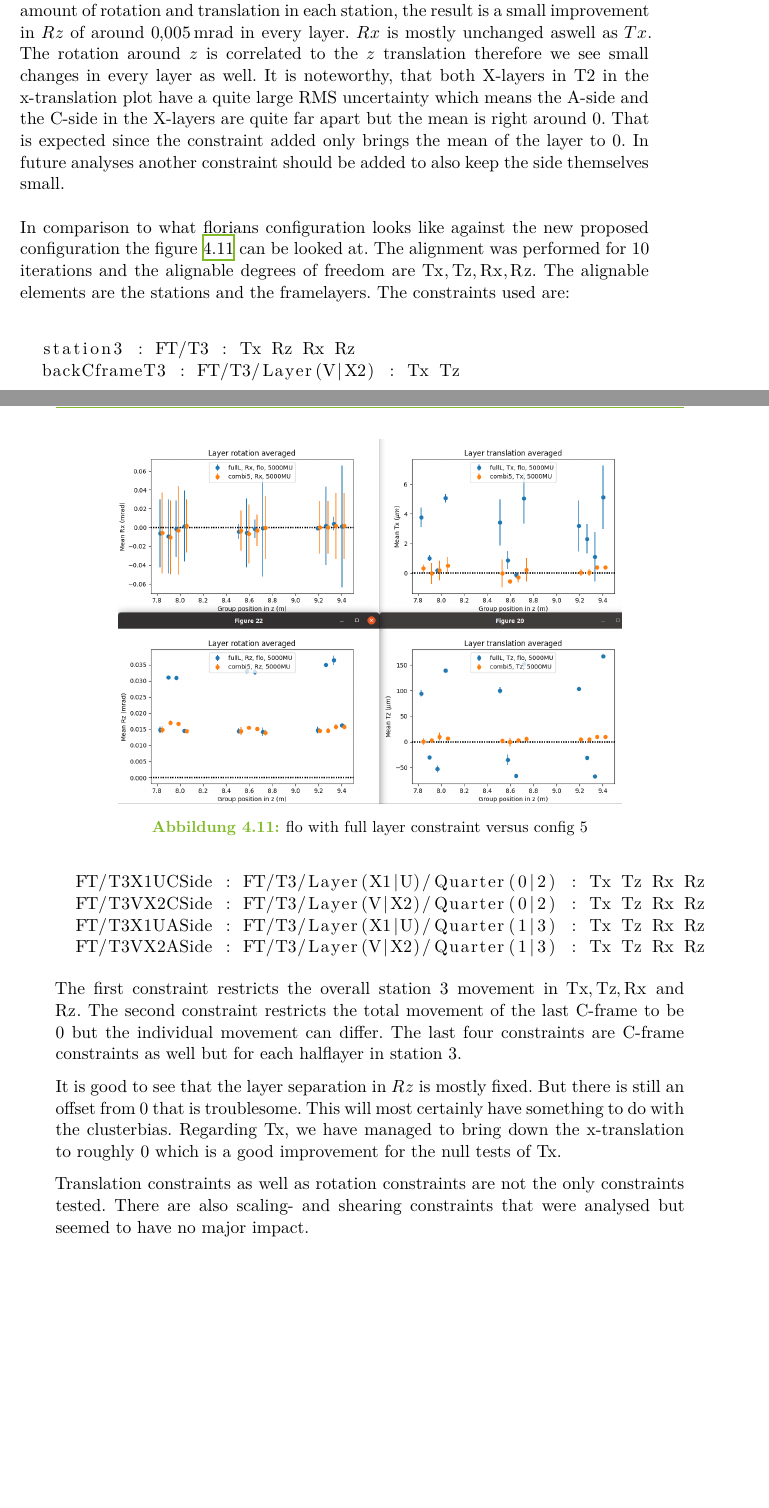
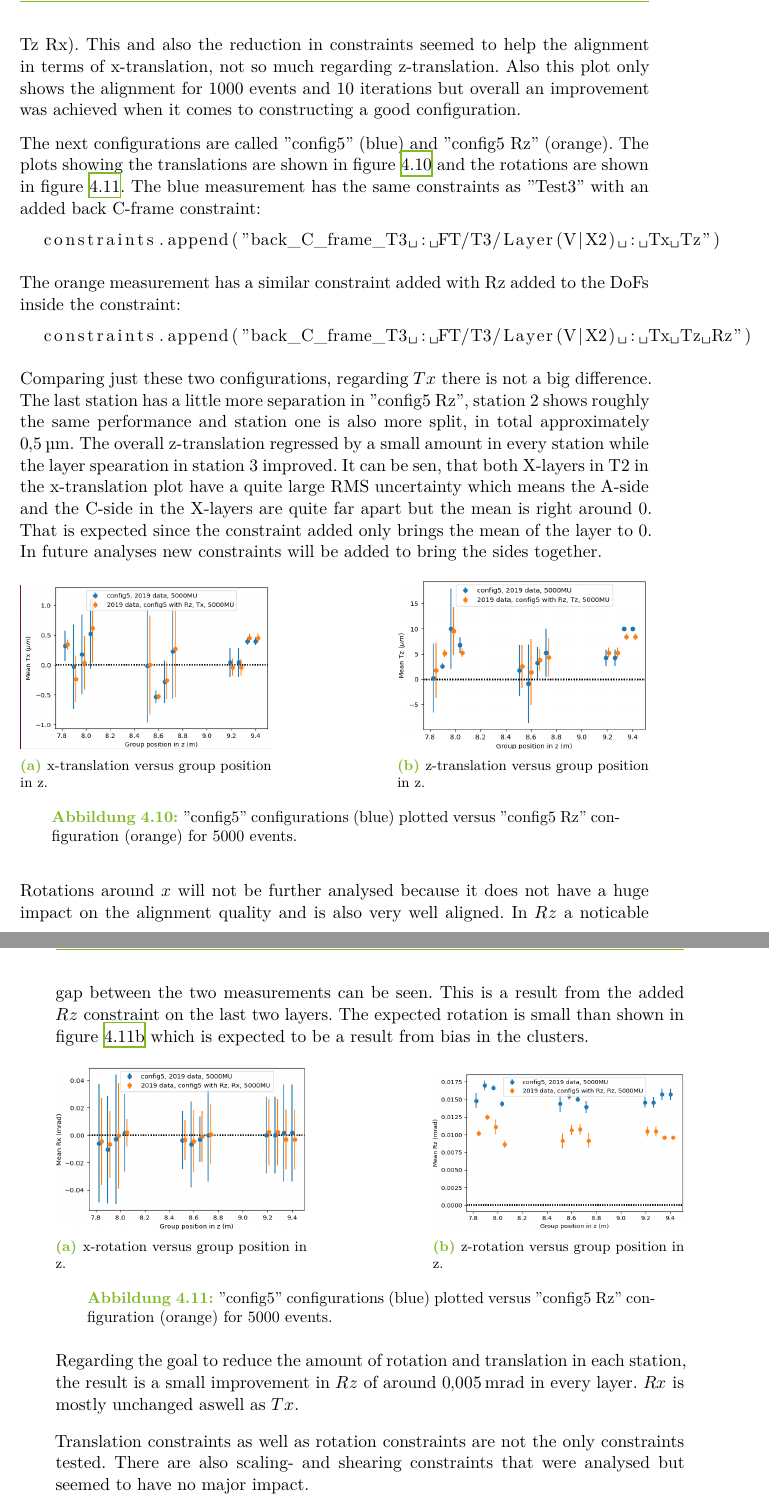
Before and after one commit to NilBre/MASTER_thesis, a LaTeX thesis (thesis.tex, which reads content/story.tex): two parts of pages 33 and 34 of 53 before the commit and two parts of pages 33 and 34 of 51 after it, joined at a grey line, cut at the place of the change, the shorter picture padded with empty space. Compiled offline with XeLaTeX.

Commit message:
tuesday 3rd: finished story and theory

```diff
--- a/content/story.tex
+++ b/content/story.tex
@@ -304,5 +308,60 @@ Therefore we will now compare further configuration drafts to the "config5" with
+two the X-layers are separating from the stereolayers. The X-layers also have a noticable RMS uncertainty. In this configuration the degrees of freedom are chose in a way for the alignment to either use them as two pairs of cartesian coordinates (Tx Tz, and Rx Rz) or interpret them as two pairs of polar coordinates (Tx Rz and Tz Rx).
+This and also the reduction in constraints seemed to help the alignment in terms of x-translation, not so much regarding z-translation. Also this plot only shows the alignment for 1000 events and 10 iterations but overall an improvement was achieved
+when it comes to constructing a good configuration.
 
-and the dataset used is taken from the bookkeeping (which exact one).
+The next configurations are called "config5" (blue) and "config5 Rz" (orange). The plots showing the translations are shown in figure \ref{fig:config5_tra} and the rotations are shown in figure \ref{fig:config5_rot}.
+The blue measurement has the same constraints as "Test3" with an added back C-frame constraint:
+\begin{lstlisting}[language=Python]
+  constraints.append("back_C_frame_T3 : FT/T3/Layer(V|X2) : Tx Tz")
+\end{lstlisting}
+
+The orange measurement has a similar constraint added with Rz added to the DoFs inside the constraint:
+\begin{lstlisting}[language=Python]
+  constraints.append("back_C_frame_T3 : FT/T3/Layer(V|X2) : Tx Tz Rz")
+\end{lstlisting}
+
+Comparing just these two configurations, regarding $Tx$ there is not a big difference.
+The last station has a little more separation in "config5 Rz", station 2 shows roughly the same performance and station one is also more split, in total approximately
+$\SI{0.5}{\micro\metre}$. The overall z-translation regressed by a small amount in every station while the layer spearation in station 3 improved.
+It can be sen, that both X-layers in T2 in the x-translation plot have a quite large RMS uncertainty which means the A-side and the C-side in the X-layers are quite far apart but the mean is right around 0. That is expected since the constraint added only brings the mean of the layer to 0. In future analyses new constraints will be added to bring the sides together.
+% config 5
+\begin{figure}
+  \centering
+  \begin{subfigure}[b]{0.4\textwidth}
+    \centering
+    \includegraphics[width=\textwidth]{plots/renewed_plots/Tx.png}
+    \caption{x-translation versus group position in z.}
+    \label{fig:config5_Tx}
+  \end{subfigure}
+  \hfill
+  \begin{subfigure}[b]{0.4\textwidth}
+    \centering
+    \includegraphics[width=\textwidth]{plots/renewed_plots/Tz.png}
+    \caption{z-translation versus group position in z.}
+    \label{fig:config5_Tz}
+  \end{subfigure}
+  \caption{"config5" configurations (blue) plotted versus "config5 Rz" configuration (orange) for 5000 events.}
+  \label{fig:config5_tra}
+\end{figure}
+
+Rotations around $x$ will not be further analysed because it does not have a huge impact on the alignment quality and is also very well aligned. In $Rz$ a noticable gap
+between the two measurements can be seen. This is a result from the added $Rz$
+constraint on the last two layers. The expected rotation is small than shown in figure \ref{fig:config5_Rz} which is expected to be a result from bias in the clusters.
 
 \begin{figure}
   \centering
+  \begin{subfigure}[b]{0.4\textwidth}
+    \centering
+    \includegraphics[width=\textwidth]{plots/renewed_plots/Rx.png}
+    \caption{x-rotation versus group position in z.}
+    \label{fig:config5_Rx}
+  \end{subfigure}
+  \hfill
+  \begin{subfigure}[b]{0.4\textwidth}
+    \centering
+    \includegraphics[width=\textwidth]{plots/renewed_plots/Rz.png}
+    \caption{z-rotation versus group position in z.}
+    \label{fig:config5_Rz}
+  \end{subfigure}
+  \caption{"config5" configurations (blue) plotted versus "config5 Rz" configuration (orange) for 5000 events.}
+  \label{fig:config5_rot}
@@ -312,63 +368,36 @@ and the dataset used is taken from the bookkeeping (which exact one).
 \end{figure}
 
-In figure \ref{fig:withRz} config5 is plotted against itself but with and added constraint to Rz.
-The change is the constraint: (fill constraint here).
-% only show Tx and Rz
 Regarding the goal to reduce the amount of rotation and translation in each station,
-the result is a small improvement in $Rz$ of around $\SI{0.005}{\milli\radian}$ in every layer. $Rx$ is mostly unchanged aswell as $Tx$. The rotation around $z$ is correlated to the $z$ translation therefore we see small changes in every layer as well.
-It is noteworthy, that both X-layers in T2 in the x-translation plot have a quite large RMS uncertainty which means the A-side and the C-side in the X-layers are quite far apart but the mean is right around 0. That is expected since the constraint added only brings the mean of the layer to 0. In future analyses another constraint should be added to also keep the side themselves small.
-
-\begin{figure}
-  \centering
-  \includegraphics[width=0.8\textwidth]{plots/august_13/combi5_layers_averaged.png}
-  \caption{flo with full layer constraint versus config 5}
-  \label{fig:floFullL_c5}
-\end{figure}
-
-In comparison to what florians configuration looks like against the new
-proposed configuration the figure \ref{fig:floFullL_c5} can be looked at.
-The alignment was performed for 10 iterations and the alignable degrees of
-freedom are $\symup{Tx}, \symup{Tz}, \symup{Rx}, \symup{Rz}$. The alignable
-elements are the stations and the framelayers.
-The constraints used are: \\
-
-\begin{lstlisting}[language=Python]
-  station3 : FT/T3 : Tx Rz Rx Rz
-  backCframeT3 : FT/T3/Layer(V|X2) : Tx Tz
-  FT/T3X1UCSide : FT/T3/Layer(X1|U)/Quarter(0|2) : Tx Tz Rx Rz
-  FT/T3VX2CSide : FT/T3/Layer(V|X2)/Quarter(0|2) : Tx Tz Rx Rz
-  FT/T3X1UASide : FT/T3/Layer(X1|U)/Quarter(1|3) : Tx Tz Rx Rz
-  FT/T3VX2ASide : FT/T3/Layer(V|X2)/Quarter(1|3) : Tx Tz Rx Rz
-\end{lstlisting}
-
-The first constraint restricts the overall station 3 movement in $\symup{Tx}, \symup{Tz},
-\symup{Rx}$ and $\symup{Rz}$. The second constraint restricts the total movement
-of the last C-frame to be 0 but the individual movement can differ.
-The last four constraints are C-frame constraints as well but for each halflayer in station 3.
-
-It is good to see that the layer separation in $Rz$ is mostly fixed. But there is still an offset from 0 that is troublesome. This will most certainly have something to do with the clusterbias. Regarding Tx, we have managed to bring down the x-translation to roughly 0 which is a good improvement for the null tests of Tx.
-
-Translation constraints as well as rotation constraints are not the only constraints tested. There are also scaling- and shearing constraints that were analysed but seemed to have
-no major impact.
+the result is a small improvement in $Rz$ of around $\SI{0.005}{\milli\radian}$ in every layer. $Rx$ is mostly unchanged aswell as $Tx$.
 
 % \begin{figure}
 %   \centering
-%   \includegraphics[width=0.8\textwidth]{plots/august_13/newCombi5.png}
-%   \caption{original new config 5, should be the first good plot to show!!}
-%   \label{fig:OGconfig5}
+%   \includegraphics[width=0.8\textwidth]{plots/august_13/combi5_layers_averaged.png}
+%   \caption{flo with full layer constraint versus config 5}
+%   \label{fig:floFullL_c5}
 % \end{figure}
+
+% In comparison to the baseline against the new proposed configuration the figure \ref{fig:floFullL_c5} can be looked at.
+% The alignment was performed for 10 iterations and the alignable degrees of
+% freedom are $\symup{Tx}, \symup{Tz}, \symup{Rx}, \symup{Rz}$. The alignable
+% elements are the stations and the framelayers.
+% The constraints used are: \\
 %
-% \ref{fig:OGconfig5} only used Tx and Rx as dofs -> bad, dont show this plot (mark for removal)
+% \begin{lstlisting}[language=Python]
+%   station3 : FT/T3 : Tx Rz Rx Rz
+%   backCframeT3 : FT/T3/Layer(V|X2) : Tx Tz
+%   FT/T3X1UCSide : FT/T3/Layer(X1|U)/Quarter(0|2) : Tx Tz Rx Rz
+%   FT/T3VX2CSide : FT/T3/Layer(V|X2)/Quarter(0|2) : Tx Tz Rx Rz
+%   FT/T3X1UASide : FT/T3/Layer(X1|U)/Quarter(1|3) : Tx Tz Rx Rz
+%   FT/T3VX2ASide : FT/T3/Layer(V|X2)/Quarter(1|3) : Tx Tz Rx Rz
+% \end{lstlisting}
 
-% october plots
-% update: constraining backlayer and also aligning it (append dofs by : Rx Rz)
-% Results: \\
-% \begin{itemize}
-%   \item improves null tests for Rz but not the only reason why its shifted (cluster bias! expand later)
-%   \item shearing and scaling constraints do NOT improve this
-% \end{itemize}
+% The first constraint restricts the overall station 3 movement in $\symup{Tx}, \symup{Tz},
+% \symup{Rx}$ and $\symup{Rz}$. The second constraint restricts the total movement
+% of the last C-frame to be 0 but the individual movement can differ.
+% The last four constraints are C-frame constraints as well but for each halflayer in station 3.
+%
+% It is good to see that the layer separation in $Rz$ is mostly fixed. But there is still an offset from 0 that is troublesome. This will most certainly have something to do with the clusterbias. Regarding $Tx$, we have managed to bring down the x-translation to roughly 0 which is a good improvement for the null tests of $Tx$.
 
-% Results of 100mu translation misalignment: \\
-% 100mu translation misalignment matches expected survey uncertainty. BUT layers shifted from 0 !
-% TODO: FTTrackmonitor to study later splitting in track output
+Translation constraints as well as rotation constraints are not the only constraints tested. There are also scaling- and shearing constraints that were analysed but seemed to have no major impact.
 
```
Also changed, not shown: content/abstract.tex (+20 -0 lines), content/kurzfassung.tex (+19 -19 lines), references.bib (+5 -0 lines), content/story.tex (138 more changed lines), 9 other files.
